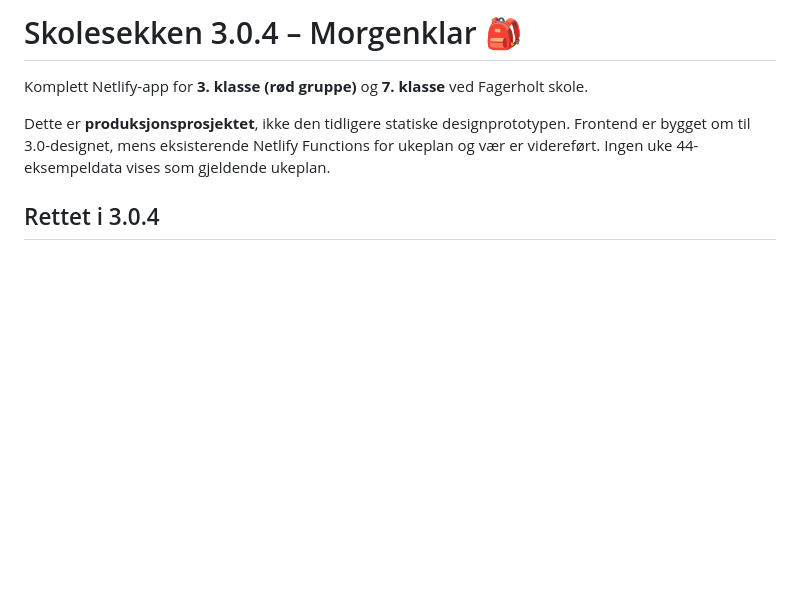
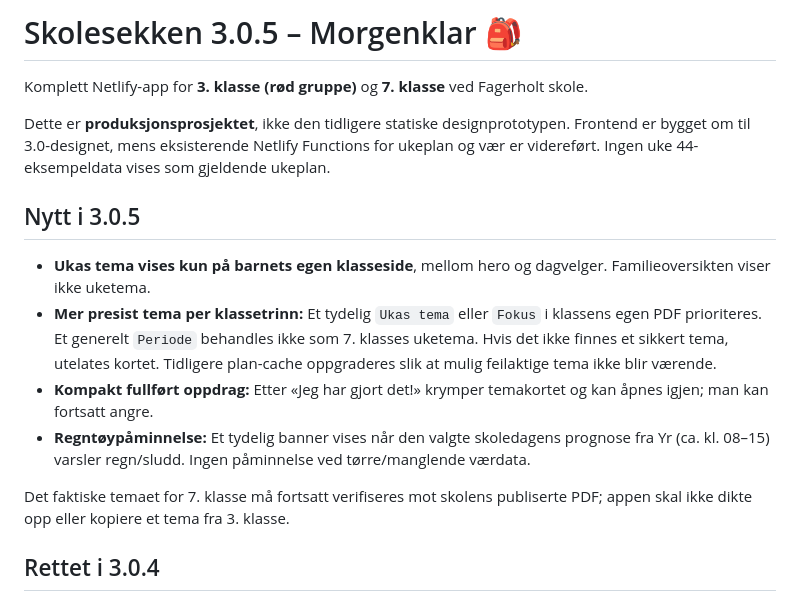
Before and after one commit to morronetlab/skolesekken, a Markdown page: README.md, the part around the change. Drawn GitHub-style; blank space fills up the shorter version.

Commit message:
Document v3.0.5 school themes and rainwear improvements

```diff
--- a/README.md
+++ b/README.md
@@ -1,8 +1,17 @@
-# Skolesekken 3.0.4 – Morgenklar 🎒
+# Skolesekken 3.0.5 – Morgenklar 🎒
 
 Komplett Netlify-app for **3. klasse (rød gruppe)** og **7. klasse** ved Fagerholt skole.
 
 Dette er **produksjonsprosjektet**, ikke den tidligere statiske designprototypen. Frontend er bygget om til 3.0-designet, mens eksisterende Netlify Functions for ukeplan og vær er videreført. Ingen uke 44-eksempeldata vises som gjeldende ukeplan.
+
+## Nytt i 3.0.5
+
+- **Ukas tema vises kun på barnets egen klasseside**, mellom hero og dagvelger. Familieoversikten viser ikke uketema.
+- **Mer presist tema per klassetrinn:** Et tydelig `Ukas tema` eller `Fokus` i klassens egen PDF prioriteres. Et generelt `Periode` behandles ikke som 7. klasses uketema. Hvis det ikke finnes et sikkert tema, utelates kortet. Tidligere plan-cache oppgraderes slik at mulig feilaktige tema ikke blir værende.
+- **Kompakt fullført oppdrag:** Etter «Jeg har gjort det!» krymper temakortet og kan åpnes igjen; man kan fortsatt angre.
+- **Regntøypåminnelse:** Et tydelig banner vises når den valgte skoledagens prognose fra Yr (ca. kl. 08–15) varsler regn/sludd. Ingen påminnelse ved tørre/manglende værdata.
+
+Det faktiske temaet for 7. klasse må fortsatt verifiseres mot skolens publiserte PDF; appen skal ikke dikte opp eller kopiere et tema fra 3. klasse.
 
 ## Rettet i 3.0.4
 
```
